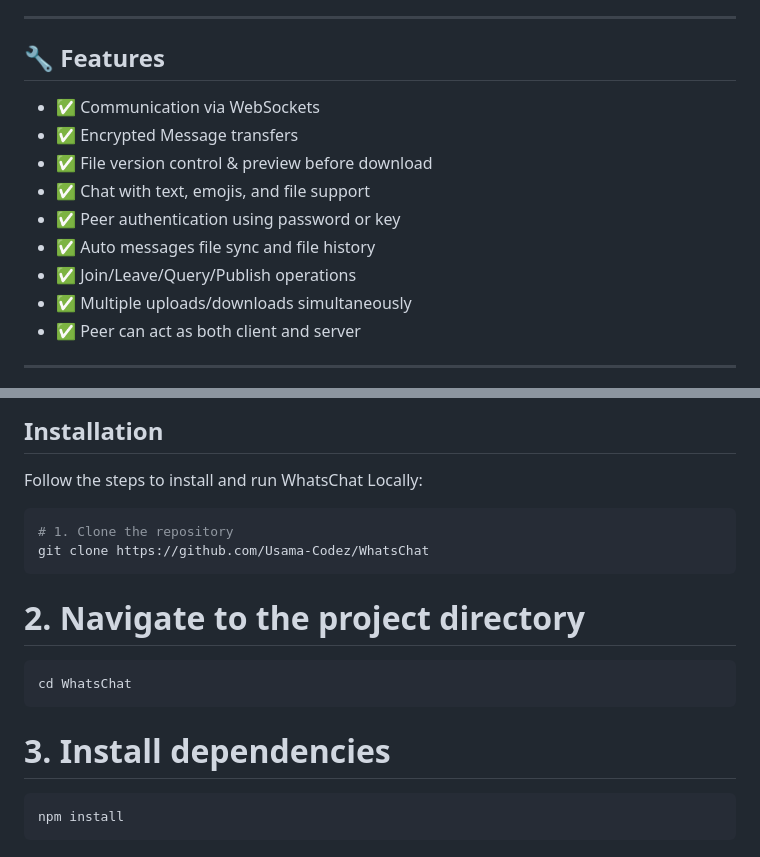
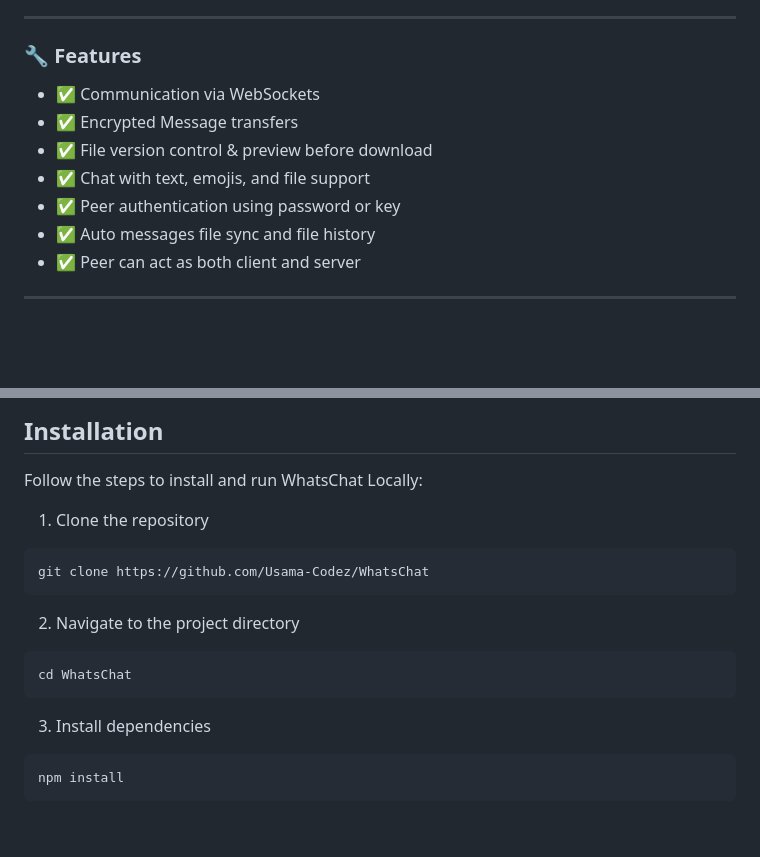
Before and after one commit to Usama-Codez/WhatsChat, a Markdown page: README.md, 2 parts joined by grey strips. GitHub-like rendering; blank space fills up the shorter version.

````diff
--- a/README.md
+++ b/README.md
@@ -58,7 +58,7 @@ Watch the full walkthrough and technical explanation of WhatsChat on YouTube:
 
 ---
 
-## 🔧 Features
+### 🔧 Features
 
 - ✅ Communication via WebSockets
 - ✅ Encrypted Message transfers
@@ -66,8 +66,6 @@ Watch the full walkthrough and technical explanation of WhatsChat on YouTube:
 - ✅ Chat with text, emojis, and file support
 - ✅ Peer authentication using password or key
 - ✅ Auto messages file sync and file history
-- ✅ Join/Leave/Query/Publish operations
-- ✅ Multiple uploads/downloads simultaneously
 - ✅ Peer can act as both client and server
 
 ---
@@ -85,15 +83,15 @@ Ensure the following are installed:
 
 ## Installation
 Follow the steps to install and run WhatsChat Locally:
+1. Clone the repository
 ```bash
-# 1. Clone the repository
 git clone https://github.com/Usama-Codez/WhatsChat
 ```
-# 2. Navigate to the project directory
+2. Navigate to the project directory
 ```bash
 cd WhatsChat
 ```
-# 3. Install dependencies
+3. Install dependencies
 ```bash
 npm install
 ```
````
